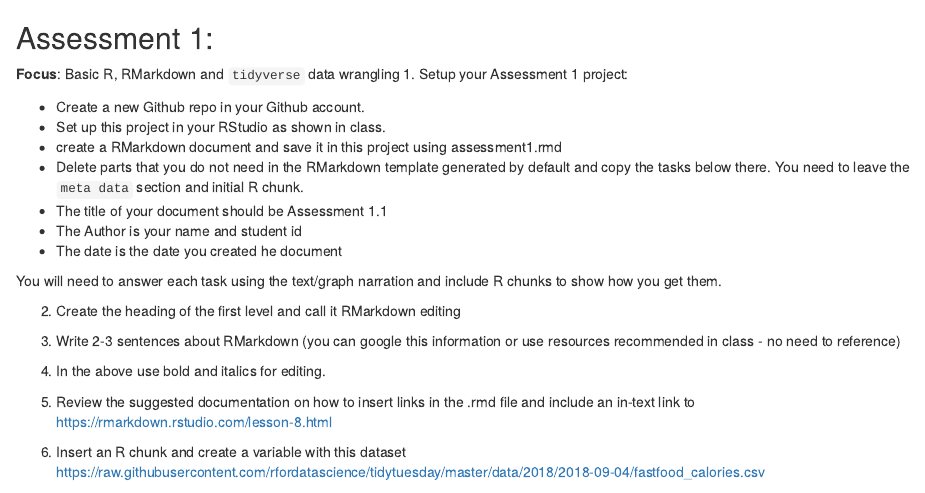
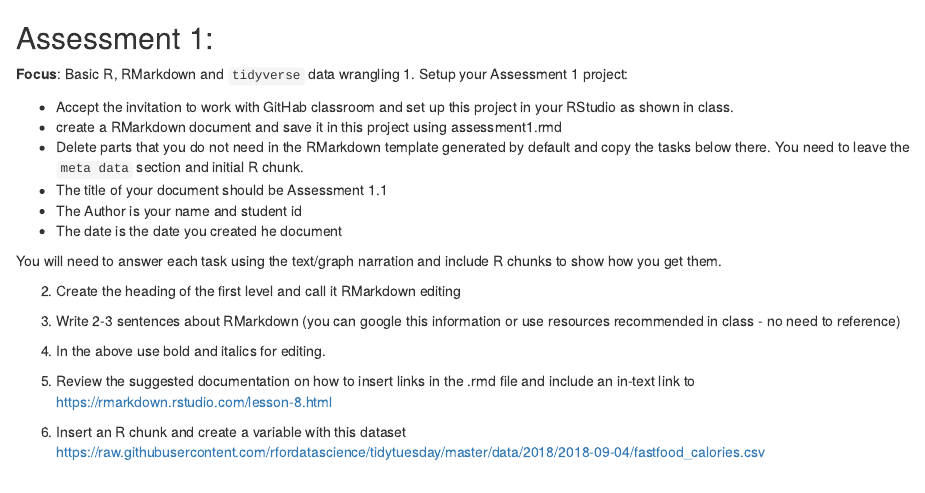
Before and after one commit to VictoriaUniversity-AU/bco7000, an R Markdown document (assessment1.rmd): the page in a window 1100 px wide, from its top. Rendered offline with R 4.5, knitr and Pandoc, with nearby package versions.

Commit message:
Update assessment1.rmd

```diff
--- a/assessment1.rmd
+++ b/assessment1.rmd
@@ -4,8 +4,7 @@
 **Focus**: Basic R, RMarkdown and `tidyverse` data wrangling
 1. Setup your Assessment 1 project:
 
-- Create a new Github repo in your Github account.
-- Set up this project in your RStudio as shown in class.
+- Accept the invitation to work with GitHab classroom and set up this project in your RStudio as shown in class.
 - create a RMarkdown document and save it in this project using assessment1.rmd
 - Delete parts that you do not need in the RMarkdown template generated by default and copy the tasks below there. You need to leave the `meta data` section and initial R chunk.
 - The title of your document should be Assessment 1.1
```
